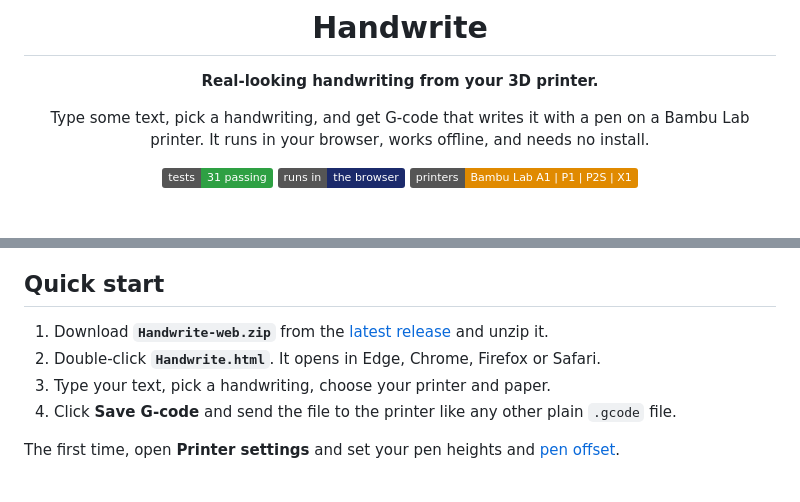
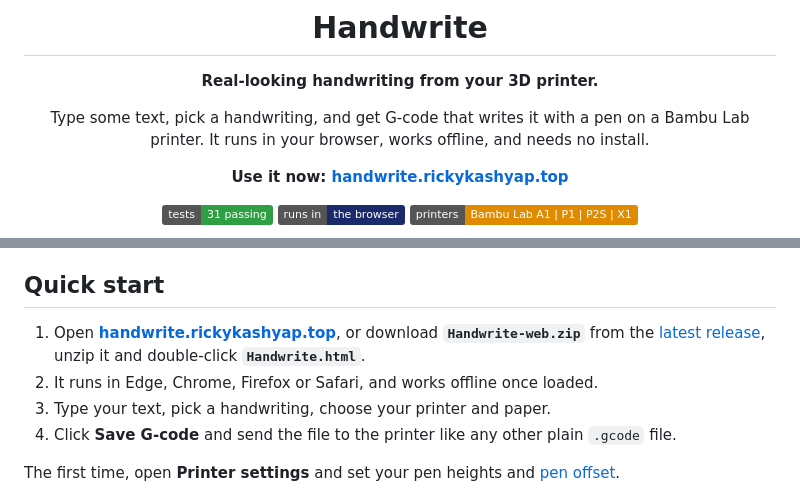
Before and after one commit to priencelucifer/handwrite, a Markdown page: README.md, 2 parts joined by grey strips. Rendered like a GitHub page; badges without logos; blank space fills up the shorter version.

Commit message:
README: link the live site

```diff
--- a/README.md
+++ b/README.md
@@ -6,6 +6,8 @@
 
 Type some text, pick a handwriting, and get G-code that writes it with a pen on a Bambu Lab printer.
 It runs in your browser, works offline, and needs no install.
+
+**Use it now: [handwrite.rickykashyap.top](https://handwrite.rickykashyap.top)**
 
 ![Tests](https://img.shields.io/badge/tests-31_passing-2ea043)
 ![Runs in the browser](https://img.shields.io/badge/runs_in-the_browser-1b2a6b)
@@ -44,8 +46,9 @@ and word gaps are never the same twice. You can even teach it your own handwriti
 
 ## Quick start
 
-1. Download **`Handwrite-web.zip`** from the [latest release](https://github.com/priencelucifer/handwrite/releases/latest) and unzip it.
-2. Double-click **`Handwrite.html`**. It opens in Edge, Chrome, Firefox or Safari.
+1. Open **[handwrite.rickykashyap.top](https://handwrite.rickykashyap.top)**, or download **`Handwrite-web.zip`** from the
+   [latest release](https://github.com/priencelucifer/handwrite/releases/latest), unzip it and double-click **`Handwrite.html`**.
+2. It runs in Edge, Chrome, Firefox or Safari, and works offline once loaded.
 3. Type your text, pick a handwriting, choose your printer and paper.
 4. Click **Save G-code** and send the file to the printer like any other plain `.gcode` file.
 
```
